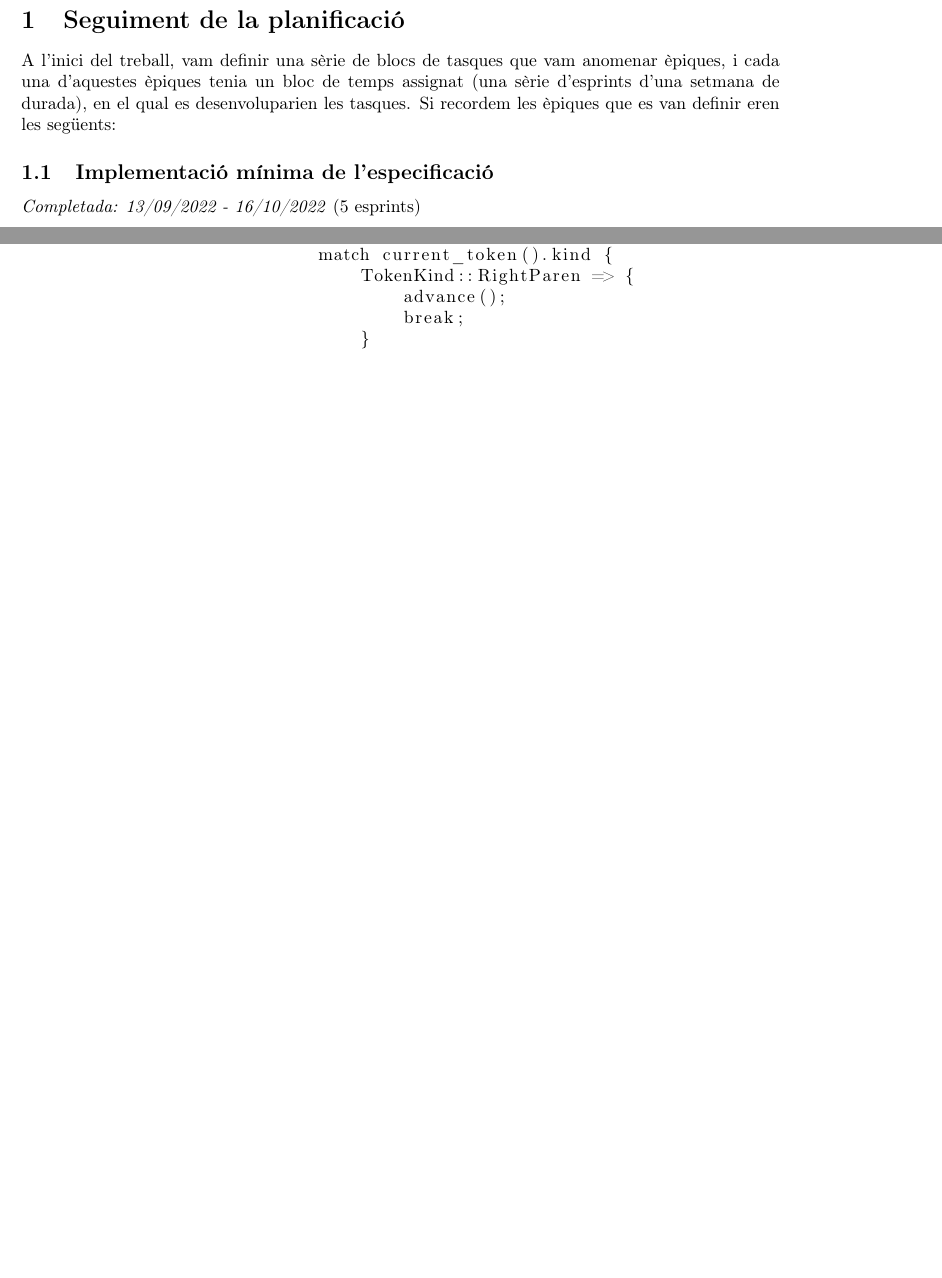
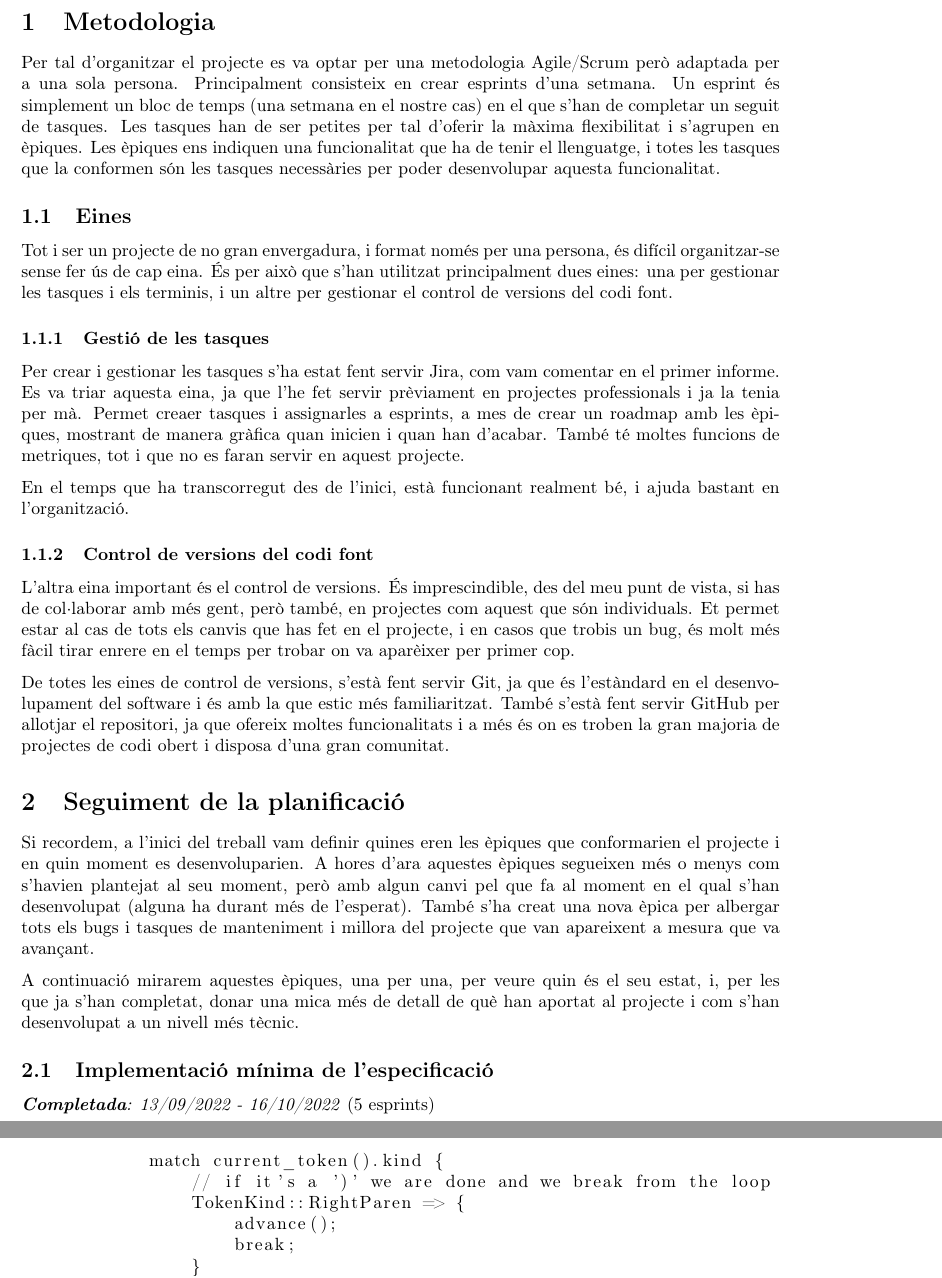
Before and after one commit to josepmdc/thesis, a LaTeX document (progress/1/progress1.tex): two parts of pages 3 and 6 of 8, joined at a grey line, cut at the place of the change, the shorter picture padded with empty space. Compiled offline with pdfLaTeX; a LaTeX package or settings file that is missing is left out.

Commit message:
Checkpoint

```diff
--- a/progress/1/progress1.tex
+++ b/progress/1/progress1.tex
@@ -92,120 +93,157 @@
 % --------------------------------------
 % Body
 % --------------------------------------
+\section{Metodologia}
+Per tal d'organitzar el projecte es va optar per una metodologia Agile/Scrum
+però adaptada per a una sola persona. Principalment consisteix en crear esprints
+d'una setmana. Un esprint és simplement un bloc de temps (una setmana en el
+nostre cas) en el que s'han de completar un seguit de tasques. Les tasques han
+de ser petites per tal d'oferir la màxima flexibilitat i s'agrupen en èpiques.
+Les èpiques ens indiquen una funcionalitat que ha de tenir el llenguatge, i totes
+les tasques que la conformen són les tasques necessàries per poder desenvolupar
+aquesta funcionalitat.
+
+\subsection{Eines}
+Tot i ser un projecte de no gran envergadura, i format només per una persona,
+és difícil organitzar-se sense fer ús de cap eina. És per això que s'han
+utilitzat principalment dues eines: una per gestionar les tasques i els terminis,
+i un altre per gestionar el control de versions del codi font.
+
+\subsubsection{Gestió de les tasques}
+Per crear i gestionar les tasques s'ha estat fent servir Jira, com vam comentar
+en el primer informe. Es va triar aquesta eina, ja que l'he fet servir
+prèviament en projectes professionals i ja la tenia per mà. Permet creaer tasques
+i assignarles a esprints, a mes de crear un roadmap amb les èpiques, mostrant de
+manera gràfica quan inicien i quan han d'acabar. També té moltes funcions de
+metriques, tot i que no es faran servir en aquest projecte.
+
+En el temps que ha transcorregut des de l'inici, està funcionant realment bé, i
+ajuda bastant en l'organització.
+
+\subsubsection{Control de versions del codi font}
+L'altra eina important és el control de versions. És imprescindible, des del meu
+punt de vista, si has de col·laborar amb més gent, però també, en projectes com
+aquest que són individuals. Et permet estar al cas de tots els canvis que has
+fet en el projecte, i en casos que trobis un bug, és molt més fàcil tirar enrere
+en el temps per trobar on va aparèixer per primer cop.
+
+De totes les eines de control de versions, s'està fent servir Git, ja que és
+l'estàndard en el desenvolupament del software i és amb la que estic més
+familiaritzat. També s'està fent servir GitHub per allotjar el repositori, ja
+que ofereix moltes funcionalitats i a més és on es troben la gran majoria de
+projectes de codi obert i disposa d'una gran comunitat.
+
 \section{Seguiment de la planificació}
-A l'inici del treball, vam definir una sèrie de blocs de tasques que vam anomenar
-èpiques, i cada una d'aquestes èpiques tenia un bloc de temps assignat (una sèrie
-d'esprints d'una setmana de durada), en el qual es desenvoluparien les tasques.
-Si recordem les èpiques que es van definir eren les següents:
+
+Si recordem, a l'inici del treball vam definir quines eren les èpiques que
+conformarien el projecte i en quin moment es desenvoluparien. A hores d'ara
+aquestes èpiques segueixen més o menys com s'havien plantejat al seu moment,
+però amb algun canvi pel que fa al moment en el qual s'han desenvolupat (alguna
+ha durant més de l'esperat). També s'ha creat una nova èpica per albergar tots
+els bugs i tasques de manteniment i millora del projecte que van apareixent a
+mesura que va avançant.
+
+A continuació mirarem aquestes èpiques, una per una, per veure quin és el seu
+estat, i, per les que ja s'han completat, donar una mica més de detall de què
+han aportat al projecte i com s'han desenvolupat a un nivell més tècnic.
+
 
 \subsection{Implementació mínima de l'especificació}
-        \textit{Completada: 13/09/2022 - 16/10/2022} (5 esprints)
+\textit{\textbf{Completada}: 13/09/2022 - 16/10/2022} (5 esprints)
 
-        Aquesta èpica és la primera que es va completar i de la qual neixen la
-        resta. Consistia en la creació d'una base sòlida del llenguatge que
-        permetés crear programes simples amb operacions numèriques i control
-        de flux.
+Aquesta èpica és la primera que es va completar i de la qual neixen la resta.
+Consistia en la creació d'una base sòlida del llenguatge que permetés crear
+programes simples amb operacions numèriques i control de flux.
 
-        Aquesta èpica és la més llarga de totes, ja que requereix molta feina
-        inicial. Va acabar una setmana més tard del previst, però tot i això no
-        ha tingut gaire afectació al conjunt del projecte.
+Aquesta èpica és la més llarga de totes, ja que requereix molta feina inicial.
+Va acabar una setmana més tard del previst, però tot i això no ha tingut gaire
+afectació al conjunt del projecte.
 
 El primer que es va fer va ser crear el projecte i un conjunt de funcions
 d'utilitat. El projecte es divideix principalment en 4 mòduls:
 
 \subsubsection{Mòdul principal}
-            S'encarrega de gestionar l'entrada de l'usuari
-                (per exemple llegir l'arxiu a compilar) i crida a la resta de mòduls, passant
-                la  sortida d'un a l'entrada del següent. Bàsicament és el conductor de
-                la resta de mòduls.
+S'encarrega de gestionar l'entrada de l'usuari (per exemple llegir l'arxiu a
+compilar) i crida a la resta de mòduls, passant la  sortida d'un a l'entrada del
+següent. Bàsicament és el conductor de la resta de mòduls.
 
 \subsubsection{Lexer}
-            Aquest mòdul s'encarrega de llegir la seqüència de
-                caràcters del codi a compilar i transformar-lo en un conjunt de
-                tokens. Principalment ens permet identificar els símbols del
-                llenguatge i alertar a l'usuari en cas que n'estigui fent servir
+Aquest mòdul s'encarrega de llegir la seqüència de caràcters del codi a compilar
+i transformar-lo en un conjunt de tokens. Principalment ens permet identificar
+els símbols del llenguatge i alertar a l'usuari en cas que n'estigui fent servir
 algun que no és vàlid. La manera com funciona és la següent:
 
-                Mentre que no hàgim arribat al final de la seqüència de caràcters,
-                processem el següent caràcter en la seqüència.
+Mentre que no hàgim arribat al final de la seqüència de caràcters, processem el
+següent caràcter en la seqüència.
 
-                Si és un parèntesi, per exemple, com que per si sol forma una
-                seqüència vàlida, i no pot generar-ne cap altre, creem un nou
-                token de tipus parèntesis i l'afegim al conjunt de sortida. Si
-                per contra ens trobéssim un caràcter tipus '>', no podem crear
-                un token encara, ja que depenent del següent caràcter, podria ser
-                un '>=' o bé un '>'. Per tant, escanegem també el següent caràcter
-                i en funció d'això creem el token.
+Si és un parèntesi, per exemple, com que per si sol forma una seqüència vàlida,
+i no pot generar-ne cap altre, creem un nou token de tipus parèntesis i l'afegim
+al conjunt de sortida. Si per contra ens trobéssim un caràcter tipus '>', no
+podem crear un token encara, ja que depenent del següent caràcter, podria ser un
+'>=' o bé un '>'. Per tant, escanegem també el següent caràcter i en funció
+d'això creem el token.
 
 Un cas particular que poder cal destacar, és quan ens trobem amb
 un caràcter alfanumèric, ja que hem de tenir en compte més coses:
 
 \begin{itemize}
 \item
-                    Si és un dígit, vol dir que estem processant un nombre, i per tant
-                    hem d'anar avançant mentre ens anem trobant dígits. Mentre processem
-                    els dígits pot ser que ens trobem una coma, el que ens indicarà
-                    que és un nombre real i per tant generarem un token de float. Si,
-                    no té coma en canvi, generem un token d'int.
+    Si és un dígit, vol dir que estem processant un nombre, i per tant hem
+    d'anar avançant mentre ens anem trobant dígits. Mentre processem els dígits
+    pot ser que ens trobem una coma, el que ens indicarà que és un nombre real i
+    per tant generarem un token de float. Si, no té coma en canvi, generem un
+    token d'int.
 \item
-                    Si en canvi és un caràcter alfabètic, haurem d'anar avançant
-                    mentre que ens trobem caràcters alfanumèrics (no es permeten
-                    dígits a l'inici d'un identificador però si a la meitat) o
-                    guions baixos. Un cop troben un altre tipus de caràcter, vol
-                    dir que ja hem acabat i podem crear el token. Ara bé, aquest
-                    token pot ser un identificador o una paraula reservada del
-                    llenguatge, per tant, hem de comprovar si és una paraula
-                    reservada i crear un token o l'altre en funció d'això.
+    Si en canvi és un caràcter alfabètic, haurem d'anar avançant mentre que ens
+    trobem caràcters alfanumèrics (no es permeten dígits a l'inici d'un
+    identificador però si a la meitat) o guions baixos. Un cop troben un altre
+    tipus de caràcter, vol dir que ja hem acabat i podem crear el token. Ara bé,
+    aquest token pot ser un identificador o una paraula reservada del
+    llenguatge, per tant, hem de comprovar si és una paraula reservada i crear
+    un token o l'altre en funció d'això.
 \end{itemize}
 
-                En general el lexer, un cop fet no s'haurà de modificar gaire,
-                només caldrà modificar-lo si hem d'afegir alguna paraula reservada
-                nova el llenguatge o algun símbol nou i que per tant no reconeix
-                encara.
+En general el lexer, un cop fet no s'haurà de modificar gaire, només caldrà
+modificar-lo si hem d'afegir alguna paraula reservada nova el llenguatge o algun
+símbol nou i que per tant no reconeix encara.
 
 \subsubsection{Parser}
 
-                El lexer ens ha permès identificar els símbols del programa,
-                però no ens permet identificar si l'ordre és correcte o si segueix
-                les normes del llenguatge (és a dir si és gramaticalment correcte).
-                Aquesta és la funció del parser, el qual a partir de la seqüència
-                de tokens, n'extraurà el significat i generarà un arbre sintàctic,
-                el qual ens indica com haurem d'executar les instruccions.
+El lexer ens ha permès identificar els símbols del programa, però no ens permet
+identificar si l'ordre és correcte o si segueix les normes del llenguatge (és a
+dir si és gramaticalment correcte). Aquesta és la funció del parser, el qual a
+partir de la seqüència de tokens, n'extraurà el significat i generarà un arbre
+sintàctic, el qual ens indica com haurem d'executar les instruccions.
 
-                La funció del parser és fer complir la gramàtica del llenguatge.
-                S'ha implementat en la forma d'un \textit{recursive descent parser}
-                el qual és pràcticament una traducció literal de la gramàtica en
-                forma de codi.
+La funció del parser és fer complir la gramàtica del llenguatge. S'ha
+implementat en la forma d'un \textit{recursive descent parser} el qual és
+pràcticament una traducció literal de la gramàtica en forma de codi.
 
-                El que fa el parser és començar pel primer token de la seqüència
-                que ens ha generat el lexer. A partir d'allà va descendint de
-                forma recursiva per totes les produccions de la gramàtica. Per
-                exemple, si el primer token és 'fn', el parser començarà a
-                explorar la producció que genera una funció. Mirarà que seguidament
-                de 'fn' hi hagi un identificar. Si no hi és, es retorna un error
-                a l'usuari. Si hi és, aleshores segueix descendint, mira que
-                s'especifiquin correctament els paràmetres, si hi són, el valor
-                de retorn i finalment el cos de la funció. Diem que és recursiu
-                perquè pot ser que mentre estem generant, per exemple una expressió,
-                pot ser que aquesta estigui formada per altres expressions, i per
+El que fa el parser és començar pel primer token de la seqüència que ens ha
+generat el lexer. A partir d'allà va descendint de forma recursiva per totes les
+produccions de la gramàtica. Per exemple, si el primer token és 'fn', el parser
+començarà a explorar la producció que genera una funció. Mirarà que seguidament
+de 'fn' hi hagi un identificar. Si no hi és, es retorna un error a l'usuari. Si
+hi és, aleshores segueix descendint, mira que s'especifiquin correctament els
+paràmetres, si hi són, el valor de retorn i finalment el cos de la funció. Diem
+que és recursiu perquè pot ser que mentre estem generant, per exemple una
+expressió, pot ser que aquesta estigui formada per altres expressions, i per
 tant, tornarà a cridar de forma recursiva la producció d'expressió.
 
-                Posem un exemple més il·lustratiu, amb una petita gramàtica, i com
-                aquesta s'implementaria en el parser. Aquesta seria la gramàtica
-                per generar el prototipus d'una funció (excloem el tipus de retorn
-                de la funció, que aniria després dels paràmetres, per simplificar):
+Posem un exemple més il·lustratiu, amb una petita gramàtica, i com aquesta
+s'implementaria en el parser. Aquesta seria la gramàtica per generar el
+prototipus d'una funció (excloem el tipus de retorn de la funció, que aniria
+després dels paràmetres, per simplificar):
 
 \begin{verbatim}
-
 <prototype>  ::= fn <id> "(" <params> ")"
 <id>         ::= letter { letter | digit | "_" }
 <params>     ::= "(" { <param> { , <param> } } ")"
 <param>      ::= <id>: <type>
-
 \end{verbatim}
 
-                La implementació d'aquesta gramàtica seria de la següent manera
-                (en un pseudocodi aproximat a Rust):
+La implementació d'aquesta gramàtica seria de la següent manera (en un
+pseudocodi aproximat a Rust):
 
 \begin{code}
 fn parse_prototype() -> (Prototype, Err) {
```
Also changed, not shown: progress/1/progress1.tex (101 more changed lines). Lines whose indentation alone changed are shown as unchanged.
